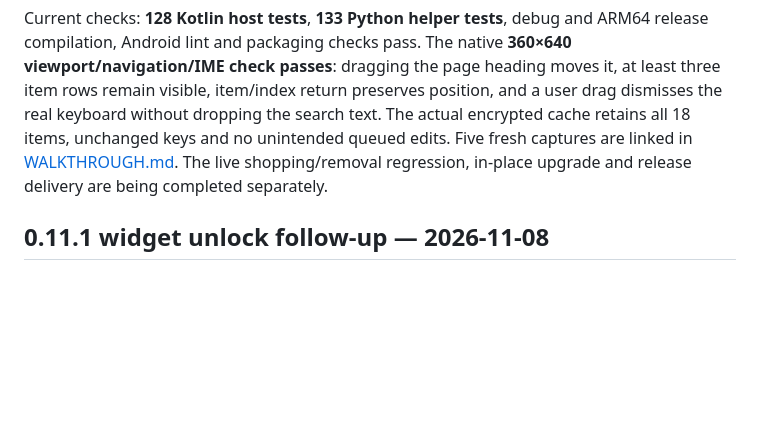
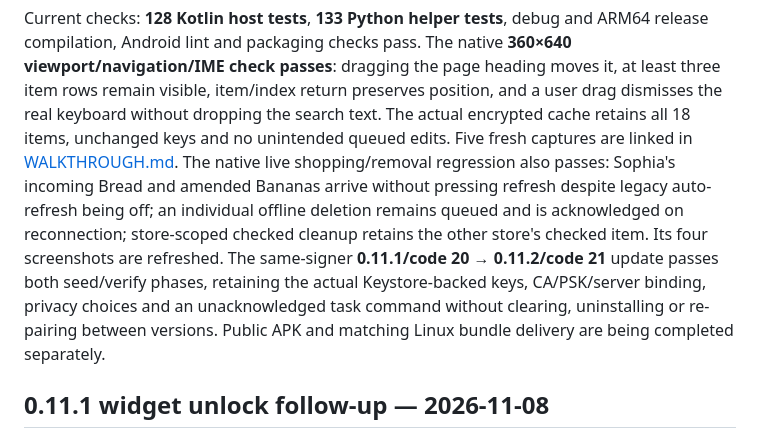
Before and after one commit to argentumseven/field-notes, a Markdown page: docs/VALIDATION.md, the part around the change. Rendered like a GitHub page; blank space fills up the shorter version.

Commit message:
Confirm live list changes and same-signer upgrade continuity

```diff
--- a/docs/VALIDATION.md
+++ b/docs/VALIDATION.md
@@ -18,8 +18,15 @@ it, at least three item rows remain visible, item/index return preserves positio
 and a user drag dismisses the real keyboard without dropping the search text.
 The actual encrypted cache retains all 18 items, unchanged keys and no unintended
 queued edits. Five fresh captures are linked in [WALKTHROUGH.md](WALKTHROUGH.md).
-The live shopping/removal regression, in-place upgrade and release delivery are
-being completed separately.
+The native live shopping/removal regression also passes: Sophia's incoming Bread
+and amended Bananas arrive without pressing refresh despite legacy auto-refresh
+being off; an individual offline deletion remains queued and is acknowledged on
+reconnection; store-scoped checked cleanup retains the other store's checked item.
+Its four screenshots are refreshed. The same-signer **0.11.1/code 20 →
+0.11.2/code 21** update passes both seed/verify phases, retaining the actual
+Keystore-backed keys, CA/PSK/server binding, privacy choices and an unacknowledged
+task command without clearing, uninstalling or re-pairing between versions.
+Public APK and matching Linux bundle delivery are being completed separately.
 
 ## 0.11.1 widget unlock follow-up — 2026-11-08
 
```
Also changed, not shown: docs/WALKTHROUGH.md (+3 -0 lines), docs/screenshots/android/93-native-list-cleanup.png, docs/screenshots/android/94-native-delete-grocery.png, docs/screenshots/android/95-native-live-groceries.png, docs/screenshots/android/96-native-queued-removal.png, 1 other file.
